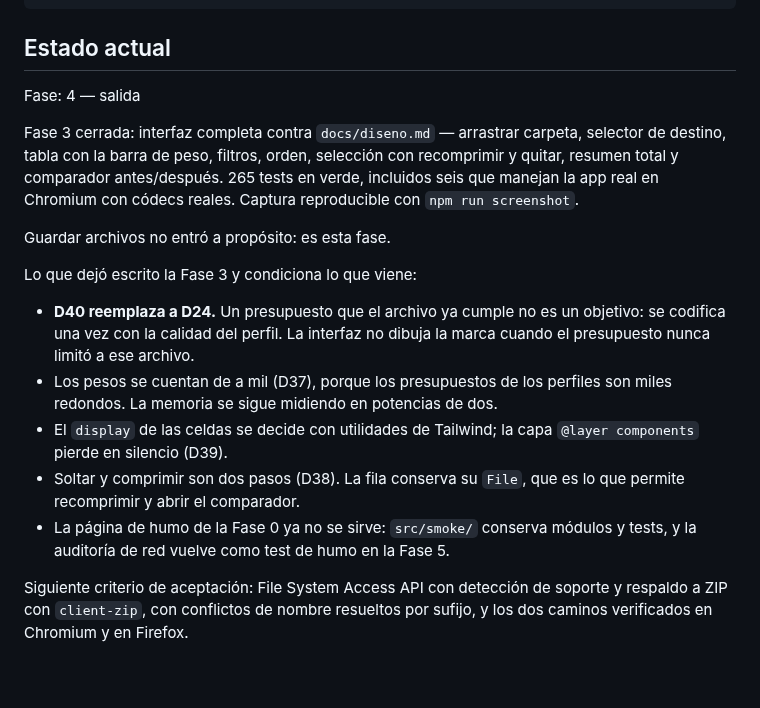
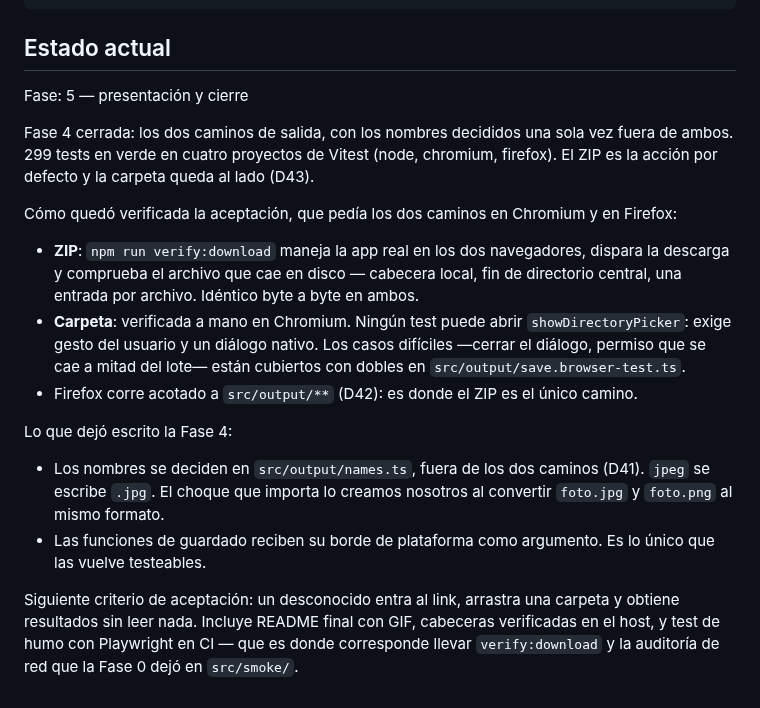
Before and after one commit to GerardoFC8/achica, a Markdown page: CLAUDE.md, the part around the change. GitHub-like rendering.

```diff
--- a/CLAUDE.md
+++ b/CLAUDE.md
@@ -28,18 +28,19 @@ npm run lint
 
 ## Estado actual
 
-Fase: 4 — salida
+Fase: 5 — presentación y cierre
 
-Fase 3 cerrada: interfaz completa contra `docs/diseno.md` — arrastrar carpeta, selector de destino, tabla con la barra de peso, filtros, orden, selección con recomprimir y quitar, resumen total y comparador antes/después. 265 tests en verde, incluidos seis que manejan la app real en Chromium con códecs reales. Captura reproducible con `npm run screenshot`.
+Fase 4 cerrada: los dos caminos de salida, con los nombres decididos una sola vez fuera de ambos. 299 tests en verde en cuatro proyectos de Vitest (node, chromium, firefox). El ZIP es la acción por defecto y la carpeta queda al lado (D43).
 
-Guardar archivos no entró a propósito: es esta fase.
+Cómo quedó verificada la aceptación, que pedía los dos caminos en Chromium y en Firefox:
 
-Lo que dejó escrito la Fase 3 y condiciona lo que viene:
+- **ZIP**: `npm run verify:download` maneja la app real en los dos navegadores, dispara la descarga y comprueba el archivo que cae en disco — cabecera local, fin de directorio central, una entrada por archivo. Idéntico byte a byte en ambos.
+- **Carpeta**: verificada a mano en Chromium. Ningún test puede abrir `showDirectoryPicker`: exige gesto del usuario y un diálogo nativo. Los casos difíciles —cerrar el diálogo, permiso que se cae a mitad del lote— están cubiertos con dobles en `src/output/save.browser-test.ts`.
+- Firefox corre acotado a `src/output/**` (D42): es donde el ZIP es el único camino.
 
-- **D40 reemplaza a D24.** Un presupuesto que el archivo ya cumple no es un objetivo: se codifica una vez con la calidad del perfil. La interfaz no dibuja la marca cuando el presupuesto nunca limitó a ese archivo.
-- Los pesos se cuentan de a mil (D37), porque los presupuestos de los perfiles son miles redondos. La memoria se sigue midiendo en potencias de dos.
-- El `display` de las celdas se decide con utilidades de Tailwind; la capa `@layer components` pierde en silencio (D39).
-- Soltar y comprimir son dos pasos (D38). La fila conserva su `File`, que es lo que permite recomprimir y abrir el comparador.
-- La página de humo de la Fase 0 ya no se sirve: `src/smoke/` conserva módulos y tests, y la auditoría de red vuelve como test de humo en la Fase 5.
+Lo que dejó escrito la Fase 4:
 
-Siguiente criterio de aceptación: File System Access API con detección de soporte y respaldo a ZIP con `client-zip`, con conflictos de nombre resueltos por sufijo, y los dos caminos verificados en Chromium y en Firefox.
+- Los nombres se deciden en `src/output/names.ts`, fuera de los dos caminos (D41). `jpeg` se escribe `.jpg`. El choque que importa lo creamos nosotros al convertir `foto.jpg` y `foto.png` al mismo formato.
+- Las funciones de guardado reciben su borde de plataforma como argumento. Es lo único que las vuelve testeables.
+
+Siguiente criterio de aceptación: un desconocido entra al link, arrastra una carpeta y obtiene resultados sin leer nada. Incluye README final con GIF, cabeceras verificadas en el host, y test de humo con Playwright en CI — que es donde corresponde llevar `verify:download` y la auditoría de red que la Fase 0 dejó en `src/smoke/`.
```
Also changed, not shown: README.md (+3 -1 lines), docs/decisiones.md (+6 -0 lines), docs/captura-movil.png, docs/captura.png, 7 other files.
